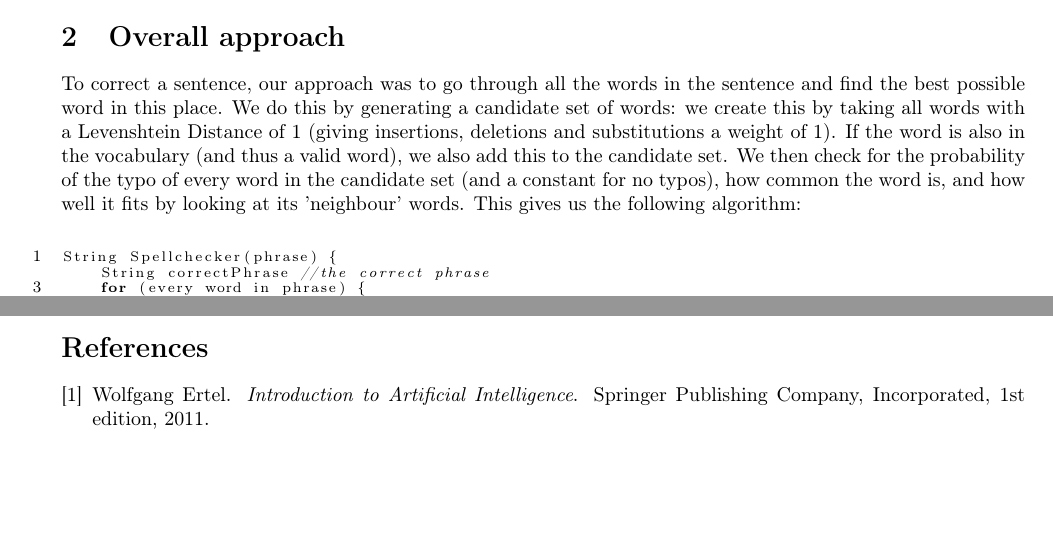
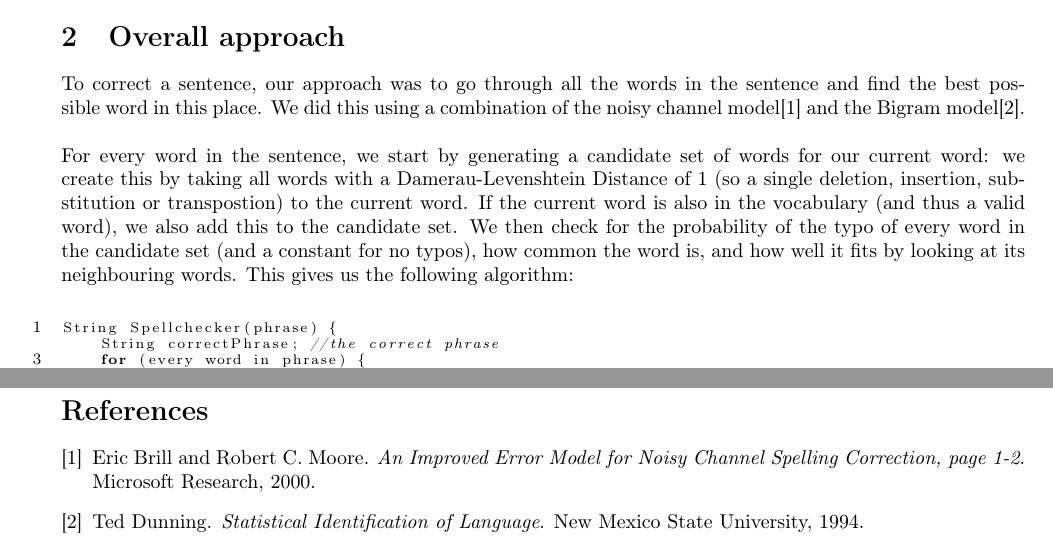
Before and after one commit to wildarch/spellchecker, a LaTeX document (template-report2.tex, which reads references.bib): two parts of pages 1 and 2 of 2 before the commit and two parts of pages 1 and 3 of 3 after it, joined at a grey line, cut so that both start at the same text, the shorter picture padded with empty space. Compiled offline with pdfLaTeX.

Commit message:
Overal approach report v1.2

```diff
--- a/references.bib
+++ b/references.bib
@@ -1,7 +0,0 @@
-@book{Ertel:2011:IAI:1971988,
- author = {Ertel, Wolfgang},
- title = {Introduction to Artificial Intelligence},
- year = {2011},
- isbn = {9780857292988},
- edition = {1st},
- publisher = {Springer Publishing Company, Incorporated},
--- a/template-report2.tex
+++ b/template-report2.tex
@@ -37,11 +37,12 @@
 In this project we explore the creation of a spell checker, used for correcting english sentences with at most 2 errors per sentence (and no consecutive incorrect words). We do this using an approach of natural language processing we were taught in this course: reasoning with probabilities about the words and sentences that have to be corrected. In this report we will describe how we approached the problem, how we tried to solve it, and why we solved it the way we did.
 
 \section{Overall approach }
-To correct a sentence, our approach was to go through all the words in the sentence and find the best possible word in this place. We do this by generating a candidate set of words: we create this by taking all words with a Levenshtein Distance of 1 (giving insertions, deletions and substitutions a weight of 1). If the word is also in the vocabulary (and thus a valid word), we also add this to the candidate set. We then check for the probability of the typo of every word in the candidate set (and a constant for no typos), how common the word is, and how well it fits by looking at its 'neighbour' words. This gives us the following algorithm:
+To correct a sentence, our approach was to go through all the words in the sentence and find the best possible word in this place. We did this using a combination of the noisy channel model\cite{NoisyChannelSource} and the Bigram model\cite{BigramSource}. \\ \\
+For every word in the sentence, we start by generating a candidate set of words for our current word: we create this by taking all words with a Damerau-Levenshtein Distance of 1 (so a single deletion, insertion, substitution or transpostion) to the current word. If the current word is also in the vocabulary (and thus a valid word), we also add this to the candidate set. We then check for the probability of the typo of every word in the candidate set (and a constant for no typos), how common the word is, and how well it fits by looking at its neighbouring words. This gives us the following algorithm:
 \begin{algorithm}[h]
 \begin{lstlisting}[language=Java,numbers=left,numberstyle={\footnotesize},stepnumber=2,basicstyle={\scriptsize},tabsize=4]
 String Spellchecker(phrase) {
-	String correctPhrase //the correct phrase
+	String correctPhrase; //the correct phrase
 	for (every word in phrase) {
 		candidateWords = words with Levenshtein Distance of 1 to word in vocabulary;
 		if (word is in vocabulary) {
```
Also changed, not shown: references.bib (11 more changed lines), template-report2.tex (3 more changed lines).
